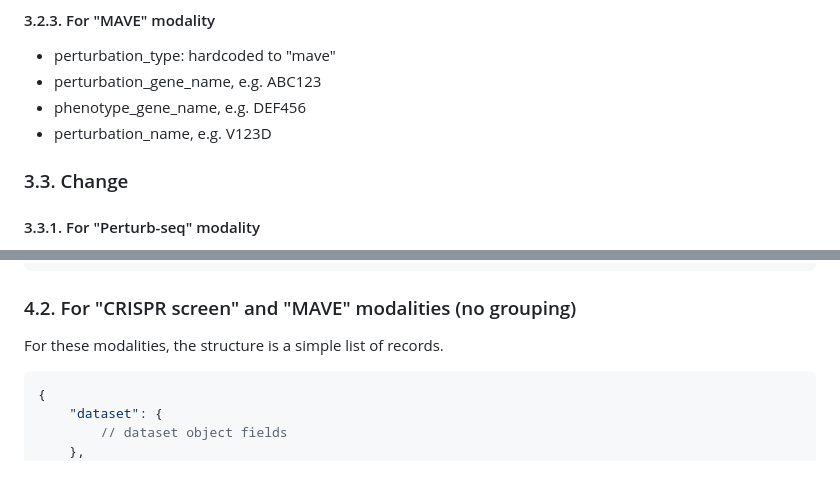
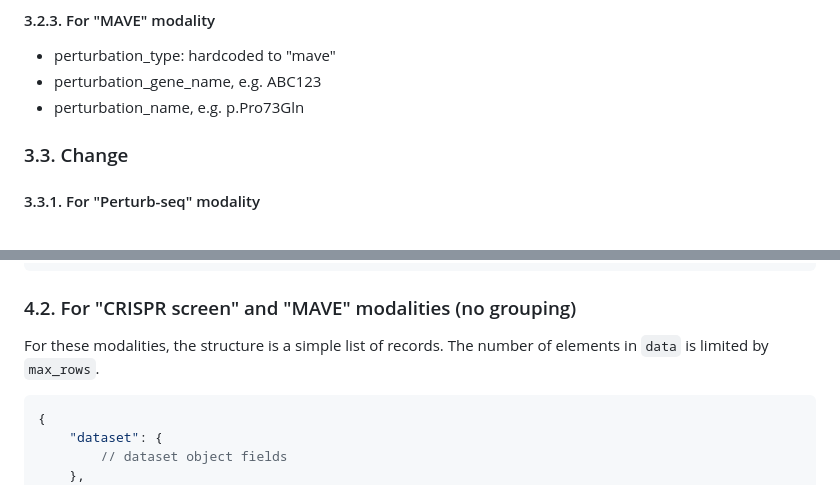
Before and after one commit to EMBL-EBI-ABC/PerturbationCatalogue, a Markdown page: prompts/data-model.md, 2 parts joined by grey strips. GitHub-like rendering.

````diff
--- a/prompts/data-model.md
+++ b/prompts/data-model.md
@@ -53,8 +60,7 @@ n_total, n_up, n_down are integers. They show how many phenotypes in the dataset
 #### 3.2.3. For "MAVE" modality
 * perturbation_type: hardcoded to "mave"
 * perturbation_gene_name, e.g. ABC123
-* phenotype_gene_name, e.g. DEF456
-* perturbation_name, e.g. V123D
+* perturbation_name, e.g. p.Pro73Gln
 
 ### 3.3. Change
 
@@ -165,7 +188,7 @@ The top-level response is a list of modalities.
 ```
 
 ### 4.2. For "CRISPR screen" and "MAVE" modalities (no grouping)
-For these modalities, the structure is a simple list of records.
+For these modalities, the structure is a simple list of records. The number of elements in `data` is limited by `max_rows`.
 
 ```json
 {
````
Also changed, not shown: other parts of prompts/data-model.md (+48 -24 lines), prompts/be-specification.md (+10 -6 lines).
